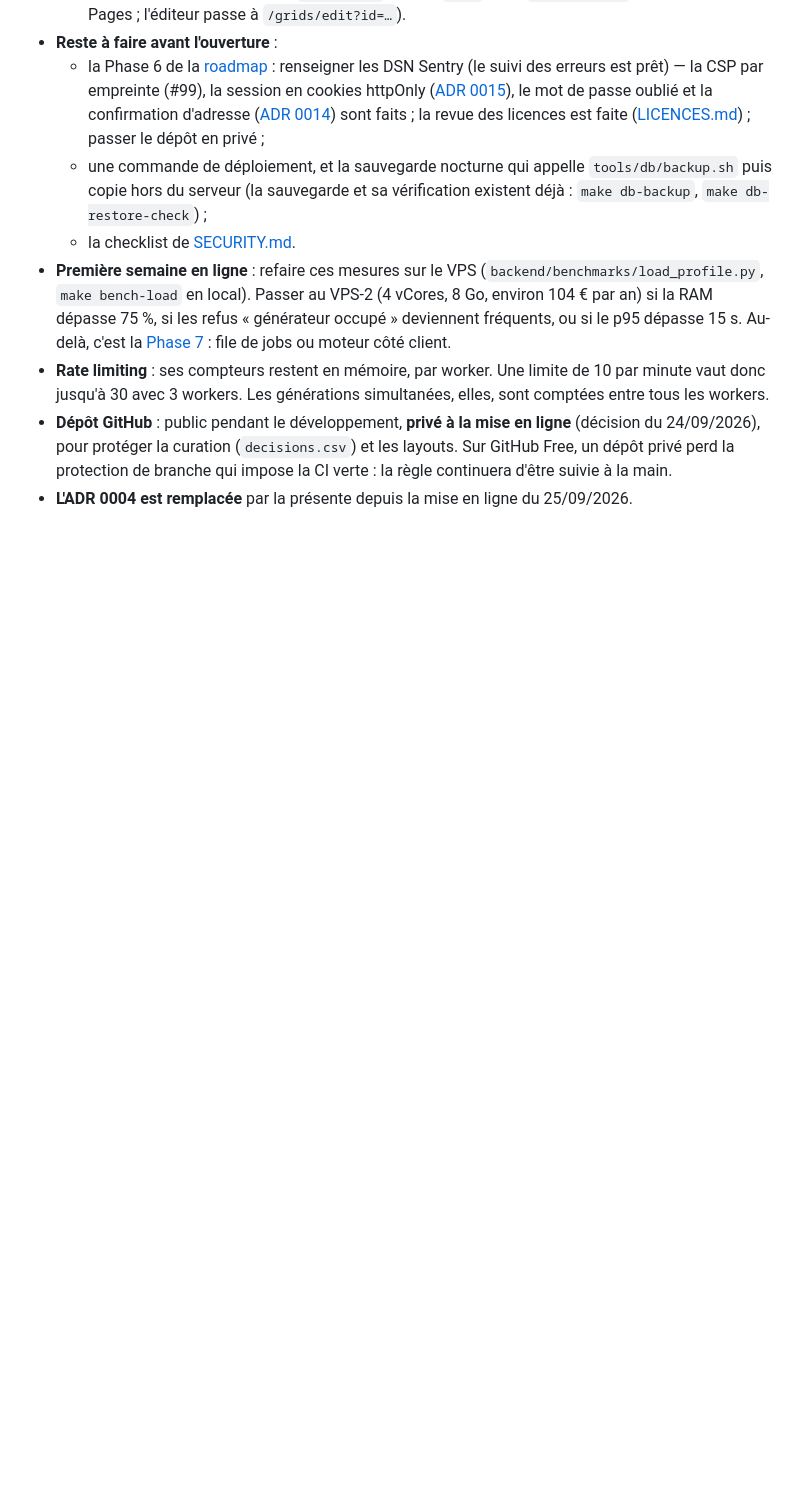
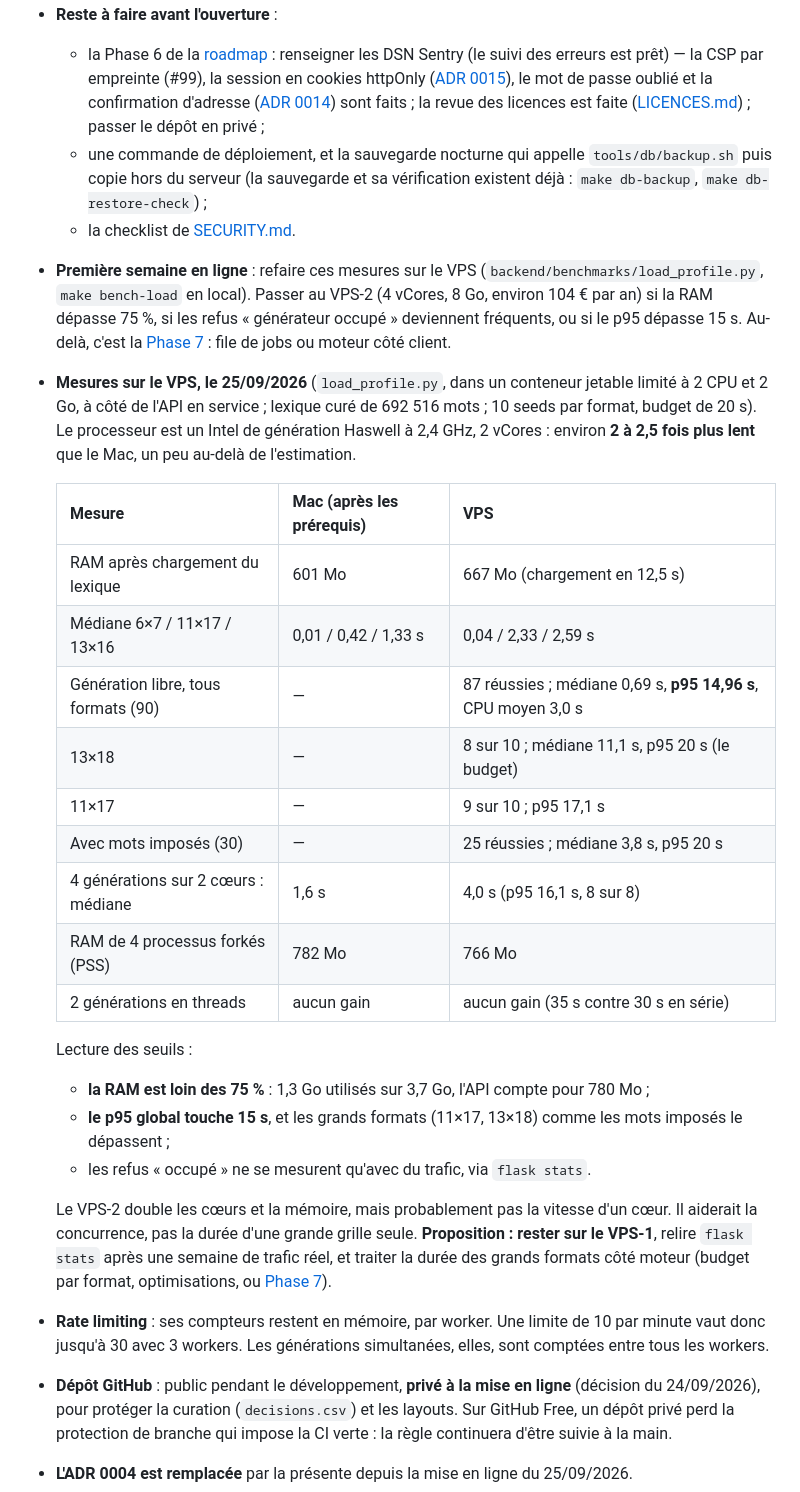
Before and after one commit to maximefd/terminator-app, a Markdown page: docs/adr/0013-cible-hebergement-production.md, the part around the change. Rendered like a GitHub page; blank space fills up the shorter version.

Commit message:
docs(adr): mesures de la première semaine sur le VPS (#124)
load_profile.py sur le serveur de production, à côté de l'API en service :
VPS 2 à 2,5 fois plus lent que le Mac (Haswell, 2,4 GHz, 2 vCores) ; RAM à 35 %,
p95 global 14,96 s ; 13×18 et les mots imposés touchent le budget de 20 s.
Proposition : rester sur le VPS-1 (le VPS-2 double les cœurs, pas leur vitesse)
et relire flask stats après une semaine de trafic.

Co-Authored-By: Claude Opus 5.5 <noreply@anthropic.com>

```diff
--- a/docs/adr/0013-cible-hebergement-production.md
+++ b/docs/adr/0013-cible-hebergement-production.md
@@ -84,6 +84,26 @@ L'avant-dernière ligne vient de ce que chaque requête ne recopie plus le lexiq
   - une commande de déploiement, et la sauvegarde nocturne qui appelle `tools/db/backup.sh` puis copie hors du serveur (la sauvegarde et sa vérification existent déjà : `make db-backup`, `make db-restore-check`) ;
   - la checklist de [SECURITY.md](../SECURITY.md).
 - **Première semaine en ligne** : refaire ces mesures sur le VPS (`backend/benchmarks/load_profile.py`, `make bench-load` en local). Passer au VPS-2 (4 vCores, 8 Go, environ 104 € par an) si la RAM dépasse 75 %, si les refus « générateur occupé » deviennent fréquents, ou si le p95 dépasse 15 s. Au-delà, c'est la [Phase 7](../ROADMAP.md) : file de jobs ou moteur côté client.
+- **Mesures sur le VPS, le 25/09/2026** (`load_profile.py`, dans un conteneur jetable limité à 2 CPU et 2 Go, à côté de l'API en service ; lexique curé de 692 516 mots ; 10 seeds par format, budget de 20 s). Le processeur est un Intel de génération Haswell à 2,4 GHz, 2 vCores : environ **2 à 2,5 fois plus lent** que le Mac, un peu au-delà de l'estimation.
+
+  | Mesure | Mac (après les prérequis) | VPS |
+  |--------|------|-----|
+  | RAM après chargement du lexique | 601 Mo | 667 Mo (chargement en 12,5 s) |
+  | Médiane 6×7 / 11×17 / 13×16 | 0,01 / 0,42 / 1,33 s | 0,04 / 2,33 / 2,59 s |
+  | Génération libre, tous formats (90) | — | 87 réussies ; médiane 0,69 s, **p95 14,96 s**, CPU moyen 3,0 s |
+  | 13×18 | — | 8 sur 10 ; médiane 11,1 s, p95 20 s (le budget) |
+  | 11×17 | — | 9 sur 10 ; p95 17,1 s |
+  | Avec mots imposés (30) | — | 25 réussies ; médiane 3,8 s, p95 20 s |
+  | 4 générations sur 2 cœurs : médiane | 1,6 s | 4,0 s (p95 16,1 s, 8 sur 8) |
+  | RAM de 4 processus forkés (PSS) | 782 Mo | 766 Mo |
+  | 2 générations en threads | aucun gain | aucun gain (35 s contre 30 s en série) |
+
+  Lecture des seuils :
+  - **la RAM est loin des 75 %** : 1,3 Go utilisés sur 3,7 Go, l'API compte pour 780 Mo ;
+  - **le p95 global touche 15 s**, et les grands formats (11×17, 13×18) comme les mots imposés le dépassent ;
+  - les refus « occupé » ne se mesurent qu'avec du trafic, via `flask stats`.
+
+  Le VPS-2 double les cœurs et la mémoire, mais probablement pas la vitesse d'un cœur. Il aiderait la concurrence, pas la durée d'une grande grille seule. **Proposition : rester sur le VPS-1**, relire `flask stats` après une semaine de trafic réel, et traiter la durée des grands formats côté moteur (budget par format, optimisations, ou [Phase 7](../ROADMAP.md)).
 - **Rate limiting** : ses compteurs restent en mémoire, par worker. Une limite de 10 par minute vaut donc jusqu'à 30 avec 3 workers. Les générations simultanées, elles, sont comptées entre tous les workers.
 - **Dépôt GitHub** : public pendant le développement, **privé à la mise en ligne** (décision du 24/09/2026), pour protéger la curation (`decisions.csv`) et les layouts. Sur GitHub Free, un dépôt privé perd la protection de branche qui impose la CI verte : la règle continuera d'être suivie à la main.
 - **L'ADR 0004 est remplacée** par la présente depuis la mise en ligne du 25/09/2026.
```
Also changed, not shown: CHANGELOG.md (+4 -0 lines), docs/ROADMAP.md (+1 -1 lines).
